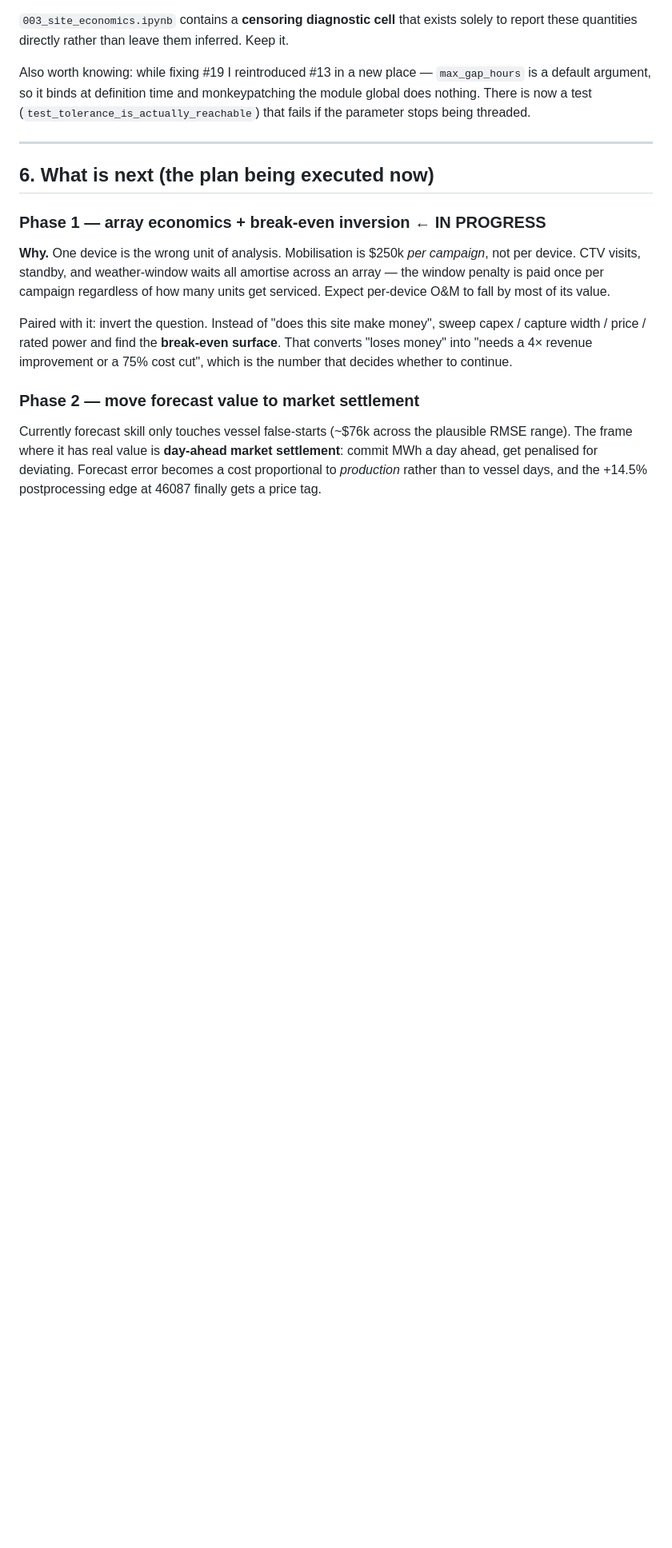
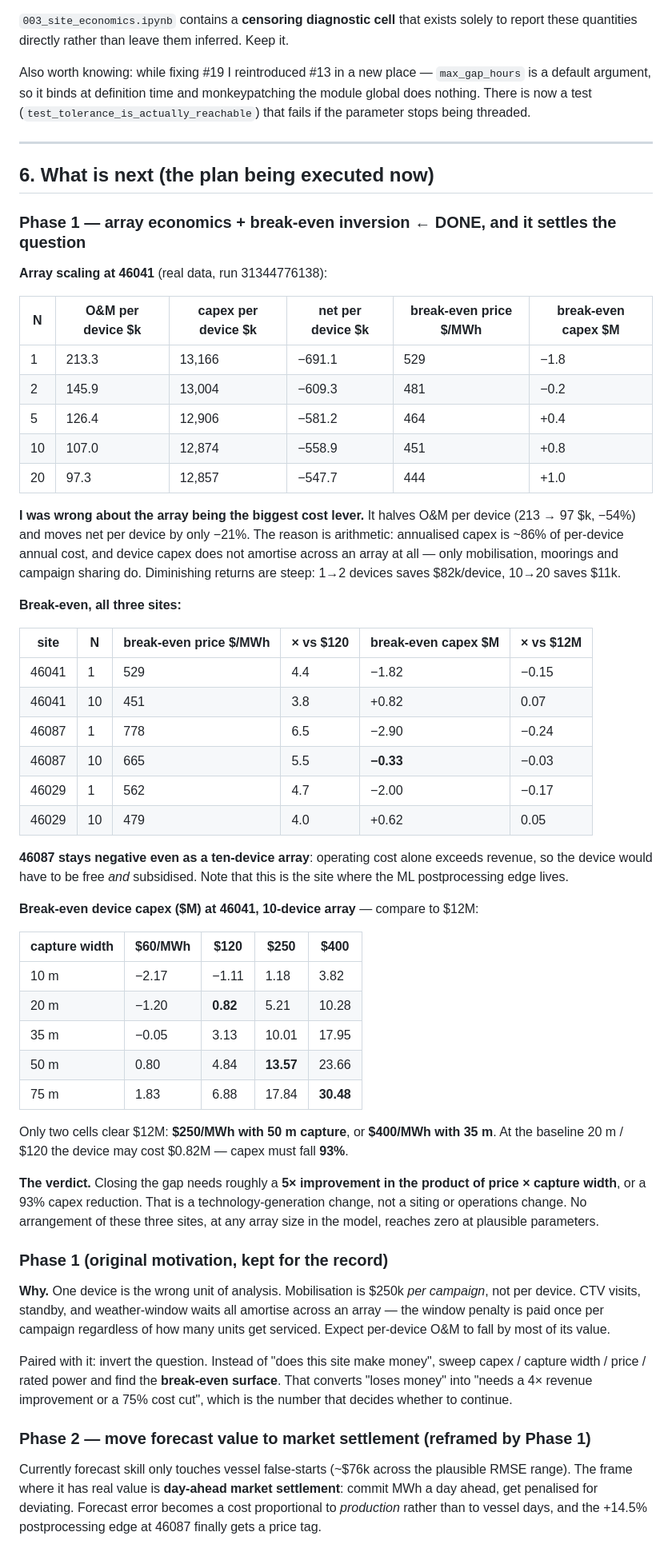
Before and after one commit to WnareaJunior/wave-energy-forecasting-ai, a Markdown page: docs/WHERE_WE_LEFT_OFF.md, the part around one of its changes. Shown at 80% size. Rendered like a GitHub page; blank space fills up the shorter version.

Commit message:
Record Phase 1 results: the array is not the lever I claimed
Array scaling halves per-device O&M (213k to 97k) and moves net per device by
only 21%, because annualised capex is ~86% of per-device annual cost and
device capex does not amortise across an array at all. I proposed this as the
biggest cost-side lever; it is second-order, the same shape as the forecast
lever it was meant to outrank.

Break-even needs roughly a 5x improvement in price x capture width, or a 93%
capex cut. Only two cells of the surface clear the assumed $12M: $250/MWh
with 50 m capture, or $400/MWh with 35 m. 46087 stays negative even as a
ten-device array - operating cost alone exceeds revenue - and that is the site
where the ML edge lives.

Phase 2 is reframed rather than cancelled: settlement penalties are a few
percent of revenue against a 3.8x gap, so it cannot rescue the economics and
should not be sold as trying to. It can still price the forecasting edge in
the frame where forecasting genuinely pays, which is the project's actual
goal and survives this deployment not clearing.

```diff
--- a/docs/WHERE_WE_LEFT_OFF.md
+++ b/docs/WHERE_WE_LEFT_OFF.md
@@ -205,7 +205,61 @@ being threaded.
 
 ## 6. What is next (the plan being executed now)
 
-### Phase 1 — array economics + break-even inversion  ← IN PROGRESS
+### Phase 1 — array economics + break-even inversion  ← DONE, and it settles the question
+
+**Array scaling at 46041** (real data, run 31344776138):
+
+| N | O&M per device $k | capex per device $k | net per device $k | break-even price $/MWh | break-even capex $M |
+|---|---|---|---|---|---|
+| 1 | 213.3 | 13,166 | −691.1 | 529 | −1.8 |
+| 2 | 145.9 | 13,004 | −609.3 | 481 | −0.2 |
+| 5 | 126.4 | 12,906 | −581.2 | 464 | +0.4 |
+| 10 | 107.0 | 12,874 | −558.9 | 451 | +0.8 |
+| 20 | 97.3 | 12,857 | −547.7 | 444 | +1.0 |
+
+**I was wrong about the array being the biggest cost lever.** It halves O&M per
+device (213 → 97 $k, −54%) and moves net per device by only −21%. The reason is
+arithmetic: annualised capex is ~86% of per-device annual cost, and device
+capex does not amortise across an array at all — only mobilisation, moorings
+and campaign sharing do. Diminishing returns are steep: 1→2 devices saves
+$82k/device, 10→20 saves $11k.
+
+**Break-even, all three sites:**
+
+| site | N | break-even price $/MWh | × vs $120 | break-even capex $M | × vs $12M |
+|---|---|---|---|---|---|
+| 46041 | 1 | 529 | 4.4 | −1.82 | −0.15 |
+| 46041 | 10 | 451 | 3.8 | +0.82 | 0.07 |
+| 46087 | 1 | 778 | 6.5 | −2.90 | −0.24 |
+| 46087 | 10 | 665 | 5.5 | **−0.33** | −0.03 |
+| 46029 | 1 | 562 | 4.7 | −2.00 | −0.17 |
+| 46029 | 10 | 479 | 4.0 | +0.62 | 0.05 |
+
+**46087 stays negative even as a ten-device array**: operating cost alone
+exceeds revenue, so the device would have to be free *and* subsidised. Note
+that this is the site where the ML postprocessing edge lives.
+
+**Break-even device capex ($M) at 46041, 10-device array** — compare to $12M:
+
+| capture width | $60/MWh | $120 | $250 | $400 |
+|---|---|---|---|---|
+| 10 m | −2.17 | −1.11 | 1.18 | 3.82 |
+| 20 m | −1.20 | **0.82** | 5.21 | 10.28 |
+| 35 m | −0.05 | 3.13 | 10.01 | 17.95 |
+| 50 m | 0.80 | 4.84 | **13.57** | 23.66 |
+| 75 m | 1.83 | 6.88 | 17.84 | **30.48** |
+
+Only two cells clear $12M: **$250/MWh with 50 m capture**, or **$400/MWh with
+35 m**. At the baseline 20 m / $120 the device may cost $0.82M — capex must
+fall **93%**.
+
+**The verdict.** Closing the gap needs roughly a **5× improvement in the
+product of price × capture width**, or a 93% capex reduction. That is a
+technology-generation change, not a siting or operations change. No
+arrangement of these three sites, at any array size in the model, reaches
+zero at plausible parameters.
+
+### Phase 1 (original motivation, kept for the record)
 
 **Why.** One device is the wrong unit of analysis. Mobilisation is $250k *per
 campaign*, not per device. CTV visits, standby, and weather-window waits all
@@ -218,7 +272,7 @@ sweep capex / capture width / price / rated power and find the **break-even
 surface**. That converts "loses money" into "needs a 4× revenue improvement or
 a 75% cost cut", which is the number that decides whether to continue.
 
-### Phase 2 — move forecast value to market settlement
+### Phase 2 — move forecast value to market settlement (reframed by Phase 1)
 
 Currently forecast skill only touches vessel false-starts (~$76k across the
 plausible RMSE range). The frame where it has real value is **day-ahead market
```
Also changed, not shown: other parts of docs/WHERE_WE_LEFT_OFF.md (+10 -4 lines).
